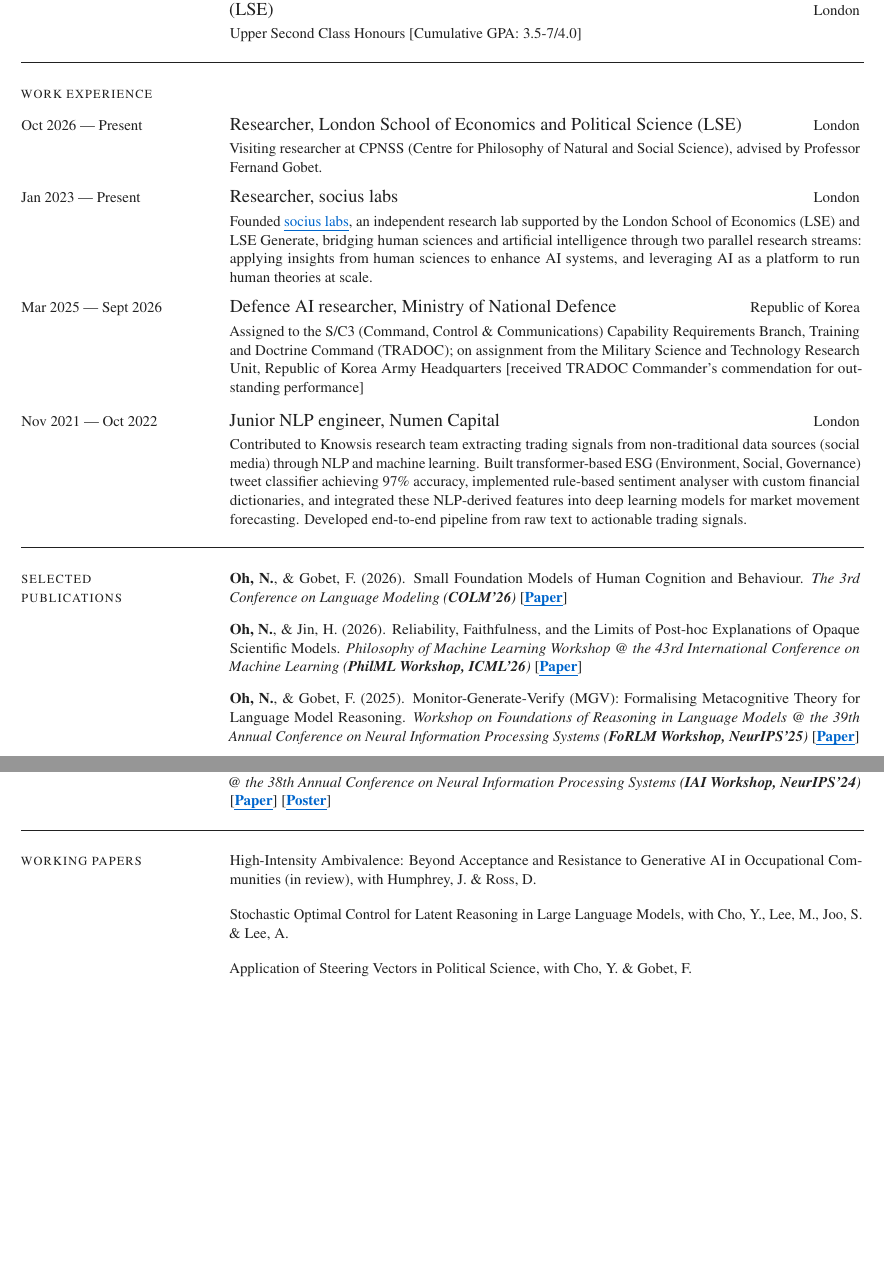
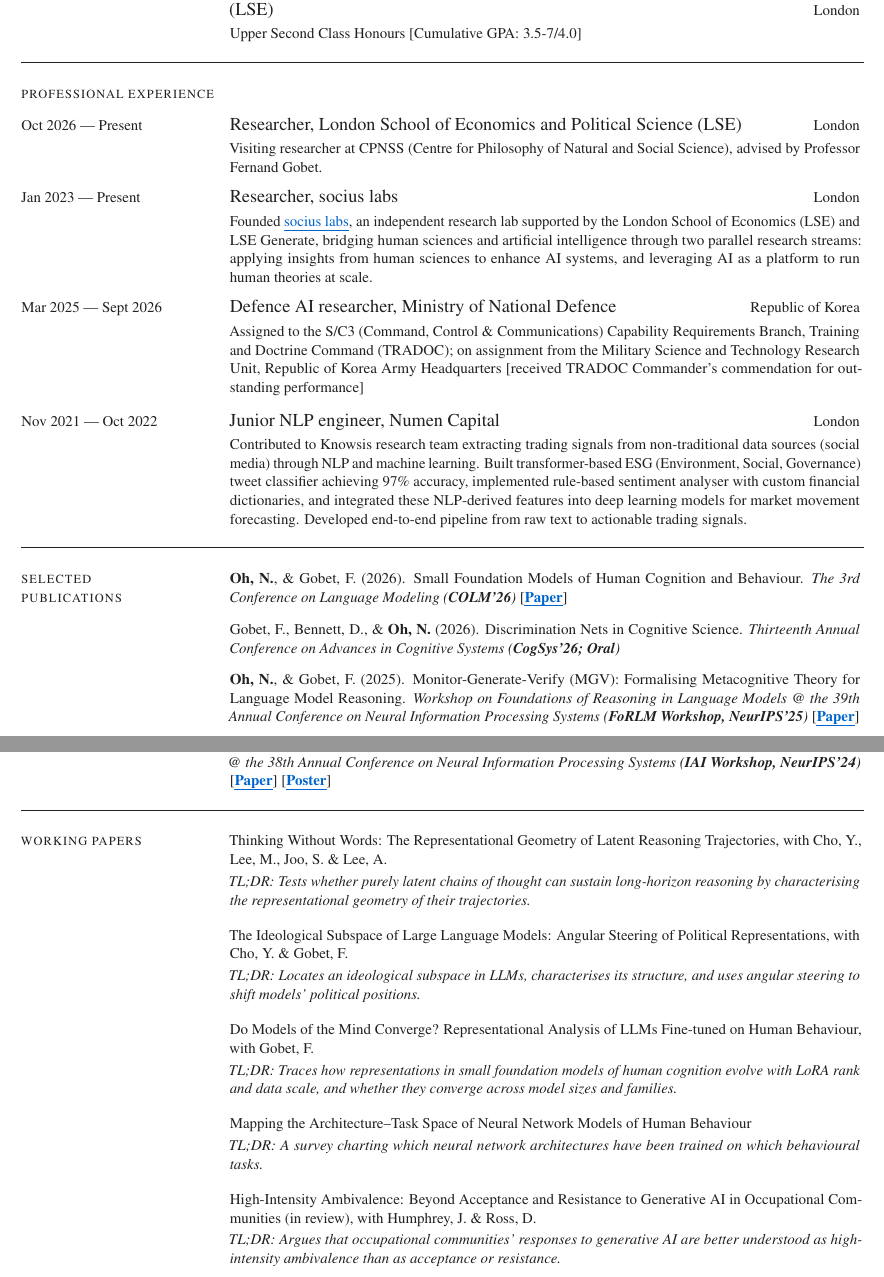
Before and after one commit to nick-sh-oh/nick-sh-oh.github.io, a LaTeX CV (cv/cv.tex): two parts of pages 1 and 2 of 2 before the commit and two parts of pages 1 and 2 of 3 after it, joined at a grey line, cut so that both start at the same text, the shorter picture padded with empty space. Compiled offline with pdfLaTeX.

Commit message:
Update CV: working papers with TL;DRs, new teaching entries, 3-page layout
- "Work Experience" -> "Professional Experience"
- Selected Publications: CogSys'26 Discrimination Nets replaces PhilML paper
- COLM'26 proceedings entry gets a Poster link
- Working Papers: five entries with one-line TL;DRs; High-Intensity Ambivalence last
- Teaching & Tutorials: add HAI101 lecture series and Transformers/LLMs lecture note
- Teaching, Exhibitions and Skills move to page 3; replace site cv.pdf; "Last updated October 2026"

Co-Authored-By: Claude Opus 5.5 <noreply@anthropic.com>

```diff
--- a/cv/cv.tex
+++ b/cv/cv.tex
@@ -84,9 +84,9 @@
 \entry{BSc Government and Economics, London School of Economics and Political Science (LSE)}{London}\par\vspace{3pt}
 Upper Second Class Honours [Cumulative GPA: 3.5-7/4.0]}
 
-% ================= WORK EXPERIENCE =================
+% ================= PROFESSIONAL EXPERIENCE =================
 \secrule
-\lblrow{WORK EXPERIENCE}
+\lblrow{PROFESSIONAL EXPERIENCE}
 \daterow{Oct 2026 --- Present}{%
 \entry{Researcher, London School of Economics and Political Science (LSE)}{London}\par\vspace{3pt}
 Visiting researcher at CPNSS (Centre for Philosophy of Natural and Social Science), advised by Professor Fernand Gobet.}
@@ -108,7 +108,7 @@
 \cvrow{SELECTED\\PUBLICATIONS}{%
 \textbf{Oh, N.}, \& Gobet, F. (2026). Small Foundation Models of Human Cognition and Behaviour. \textit{The 3rd Conference on Language Modeling (\textbf{COLM'26})} \plink{https://arxiv.org/abs/2608.05224}{Paper}}
 \controw{%
-\textbf{Oh, N.}, \& Jin, H. (2026). Reliability, Faithfulness, and the Limits of Post-hoc Explanations of Opaque Scientific Models. \textit{Philosophy of Machine Learning Workshop @ the 43rd International Conference on Machine Learning (\textbf{PhilML Workshop, ICML'26})} \plink{https://arxiv.org/abs/2606.29346}{Paper}}
+Gobet, F., Bennett, D., \& \textbf{Oh, N.} (2026). Discrimination Nets in Cognitive Science. \textit{Thirteenth Annual Conference on Advances in Cognitive Systems (\textbf{CogSys'26; Oral})}}
 \controw{%
 \textbf{Oh, N.}, \& Gobet, F. (2025). Monitor-Generate-Verify (MGV): Formalising Metacognitive Theory for Language Model Reasoning. \textit{Workshop on Foundations of Reasoning in Language Models @ the 39th Annual Conference on Neural Information Processing Systems (\textbf{FoRLM Workshop, NeurIPS'25})} \plink{https://arxiv.org/abs/2511.04341}{Paper}}
 
@@ -140,10 +140,24 @@
 % ================= WORKING PAPERS =================
 \secrule
 \cvrow{WORKING PAPERS}{%
+Thinking Without Words: The Representational Geometry of Latent Reasoning Trajectories, with Cho, Y., Lee, M., Joo, S. \& Lee, A.
+\par\vspace{2pt}
+\textit{TL;DR: Tests whether purely latent chains of thought can sustain long-horizon reasoning by characterising the representational geometry of their trajectories.}
+\par\vspace{10pt}
+The Ideological Subspace of Large Language Models: Angular Steering of Political Representations, with Cho, Y. \& Gobet, F.
+\par\vspace{2pt}
+\textit{TL;DR: Locates an ideological subspace in LLMs, characterises its structure, and uses angular steering to shift models' political positions.}
+\par\vspace{10pt}
+Do Models of the Mind Converge? Representational Analysis of LLMs Fine-tuned on Human Behaviour, with Gobet, F.
+\par\vspace{2pt}
+\textit{TL;DR: Traces how representations in small foundation models of human cognition evolve with LoRA rank and data scale, and whether they converge across model sizes and families.}
+\par\vspace{10pt}
+Mapping the Architecture--Task Space of Neural Network Models of Human Behaviour
+\par\vspace{2pt}
+\textit{TL;DR: A survey charting which neural network architectures have been trained on which behavioural tasks.}
+\par\vspace{10pt}
 High-Intensity Ambivalence: Beyond Acceptance and Resistance to Generative AI in Occupational Communities (in review), with Humphrey, J. \& Ross, D.
-\par\vspace{10pt}
-Stochastic Optimal Control for Latent Reasoning in Large Language Models, with Cho, Y., Lee, M., Joo, S. \& Lee, A.
-\par\vspace{10pt}
-Application of Steering Vectors in Political Science, with Cho, Y. \& Gobet, F.}
+\par\vspace{2pt}
+\textit{TL;DR: Argues that occupational communities' responses to generative AI are better understood as high-intensity ambivalence than as acceptance or resistance.}}
 
 % ================= TEACHING & TUTORIALS =================
```
Also changed, not shown: cv/cv.pdf, cv/cv.tex (9 more changed lines), 2 other files.
